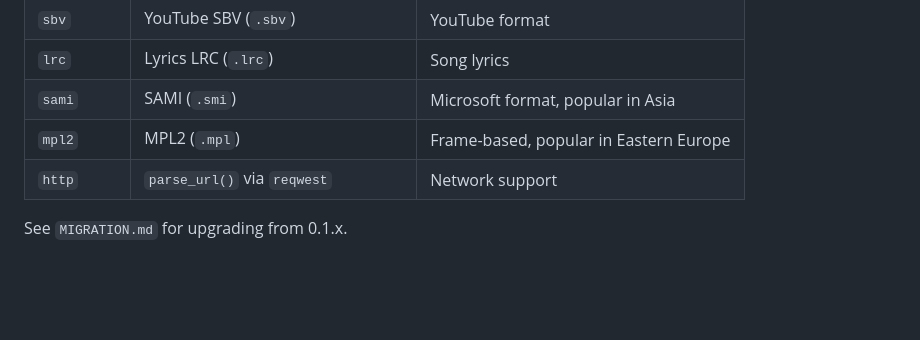
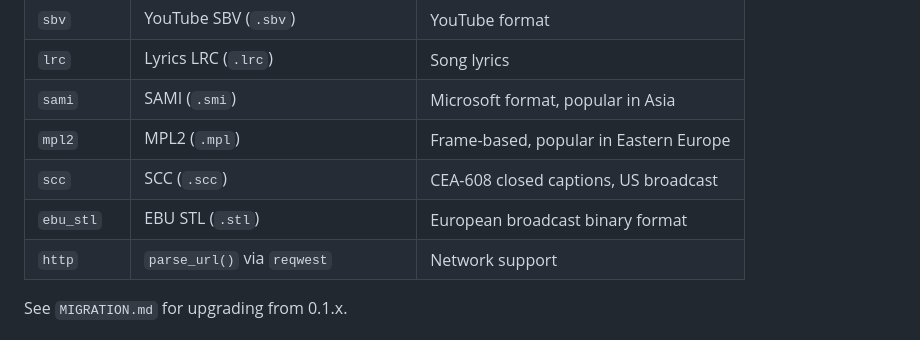
Before and after one commit to subtitle-rs/subtitler, a Markdown page: README.md, the part around the change. Rendered like a GitHub page; blank space fills up the shorter version.

```diff
--- a/README.md
+++ b/README.md
@@ -147,6 +147,8 @@ subtitler = { version = "1.3", default-features = false, features = ["srt", "vtt
 | `lrc`        | Lyrics LRC (`.lrc`) | Song lyrics |
 | `sami`       | SAMI (`.smi`)    | Microsoft format, popular in Asia |
 | `mpl2`       | MPL2 (`.mpl`)    | Frame-based, popular in Eastern Europe |
+| `scc`        | SCC (`.scc`)     | CEA-608 closed captions, US broadcast |
+| `ebu_stl`    | EBU STL (`.stl`) | European broadcast binary format |
 | `http`       | `parse_url()` via `reqwest` | Network support |
 
 See `MIGRATION.md` for upgrading from 0.1.x.
```
Also changed, not shown: docs/v2-api-unification.md (added, +83 -0 lines).
